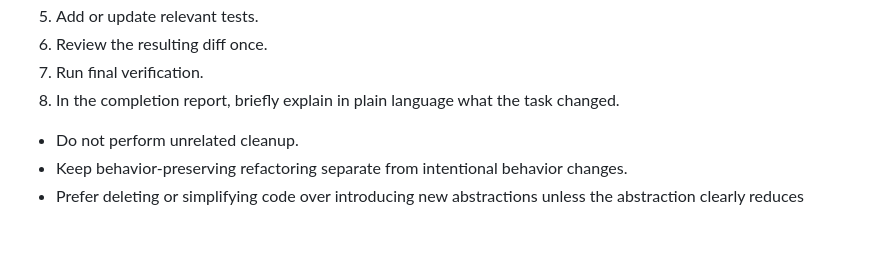
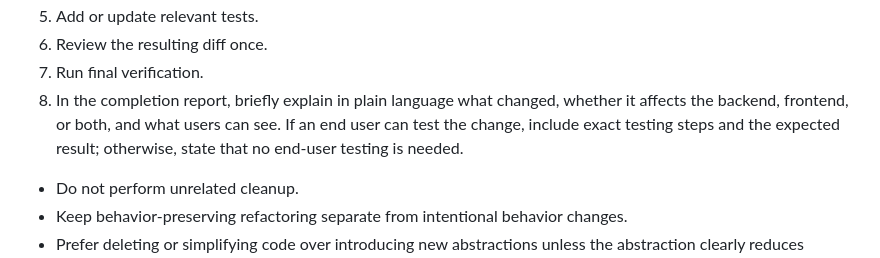
Before and after one commit to michaelkreussel/pacepilot, a Markdown page: AGENTS.md, the part around the change. Rendered like a GitHub page; blank space fills up the shorter version.

```diff
--- a/AGENTS.md
+++ b/AGENTS.md
@@ -20,7 +20,10 @@ For substantial changes, prefer:
 5. Add or update relevant tests.
 6. Review the resulting diff once.
 7. Run final verification.
-8. In the completion report, briefly explain in plain language what the task changed.
+8. In the completion report, briefly explain in plain language what changed,
+   whether it affects the backend, frontend, or both, and what users can see.
+   If an end user can test the change, include exact testing steps and the
+   expected result; otherwise, state that no end-user testing is needed.
 
 - Do not perform unrelated cleanup.
 - Keep behavior-preserving refactoring separate from intentional behavior
```
